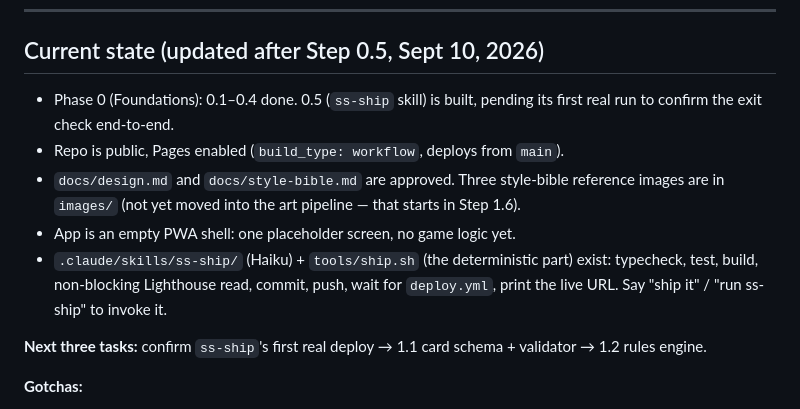
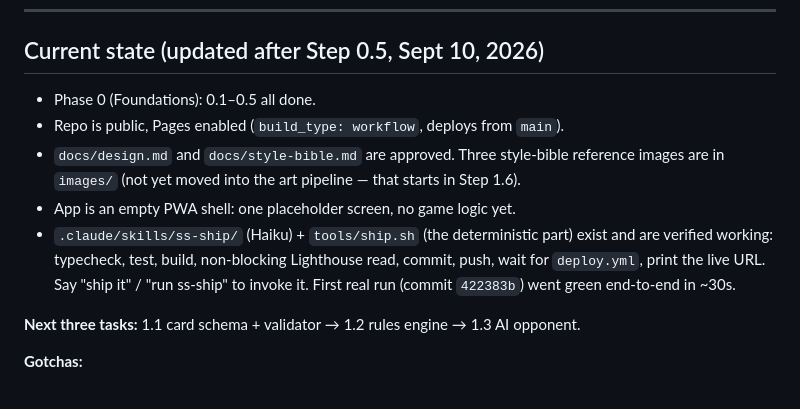
Before and after one commit to brenthumphries/steampunk-shuffle, a Markdown page: CLAUDE.md, the part around the change. Drawn GitHub-style.

Commit message:
docs: mark plan step 0.5 done in CLAUDE.md
Co-Authored-By: Claude Sonnet 5 <noreply@anthropic.com>

```diff
--- a/CLAUDE.md
+++ b/CLAUDE.md
@@ -35,20 +35,20 @@ step whenever the task can be scripted.
 
 ## Current state (updated after Step 0.5, Sept 10, 2026)
 
-- Phase 0 (Foundations): 0.1–0.4 done. 0.5 (`ss-ship` skill) is built,
-  pending its first real run to confirm the exit check end-to-end.
+- Phase 0 (Foundations): 0.1–0.5 all done.
 - Repo is public, Pages enabled (`build_type: workflow`, deploys from `main`).
 - `docs/design.md` and `docs/style-bible.md` are approved. Three style-bible
   reference images are in `images/` (not yet moved into the art pipeline —
   that starts in Step 1.6).
 - App is an empty PWA shell: one placeholder screen, no game logic yet.
 - `.claude/skills/ss-ship/` (Haiku) + `tools/ship.sh` (the deterministic
-  part) exist: typecheck, test, build, non-blocking Lighthouse read, commit,
-  push, wait for `deploy.yml`, print the live URL. Say "ship it" / "run
-  ss-ship" to invoke it.
+  part) exist and are verified working: typecheck, test, build,
+  non-blocking Lighthouse read, commit, push, wait for `deploy.yml`, print
+  the live URL. Say "ship it" / "run ss-ship" to invoke it. First real run
+  (commit `422383b`) went green end-to-end in ~30s.
 
-**Next three tasks:** confirm `ss-ship`'s first real deploy → 1.1 card
-schema + validator → 1.2 rules engine.
+**Next three tasks:** 1.1 card schema + validator → 1.2 rules engine →
+1.3 AI opponent.
 
 **Gotchas:**
 - The site is served at `https://brenthumphries.github.io/steampunk-shuffle/`
```
